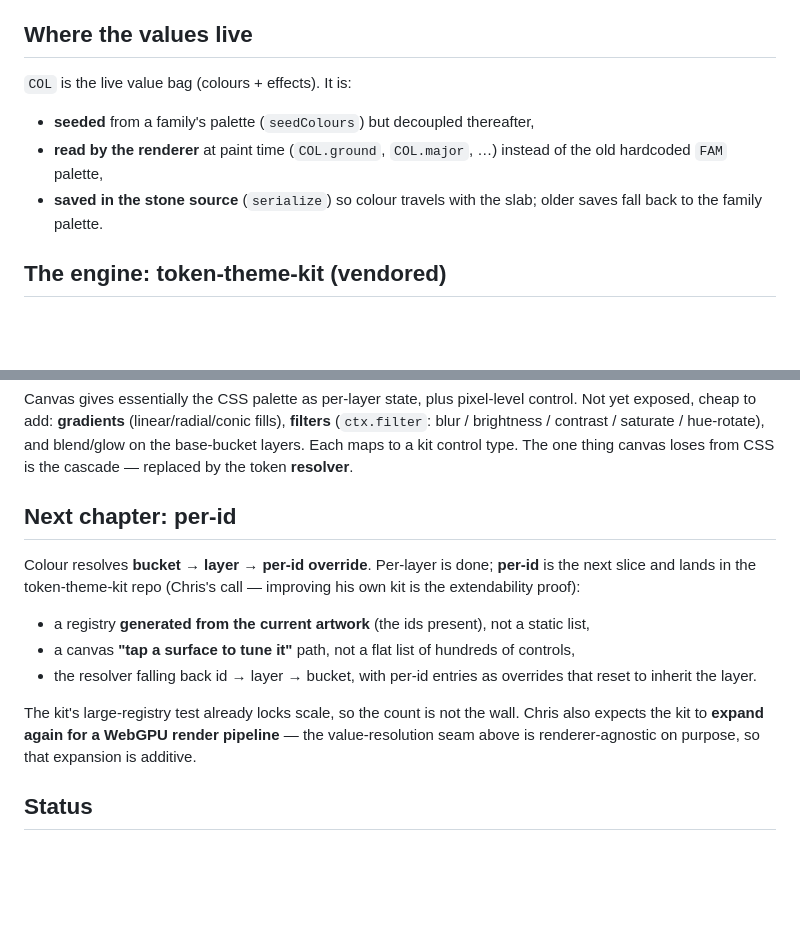
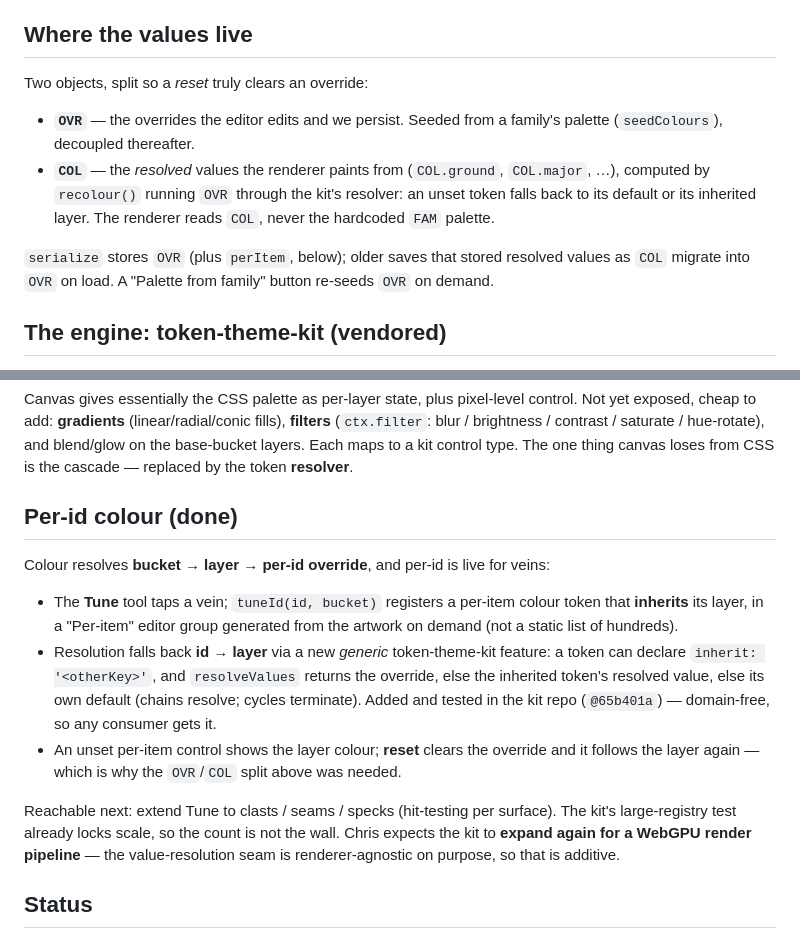
Before and after one commit to kingchddg901/stone-author, a Markdown page: docs/colour-layer.md, 2 parts joined by grey strips. Drawn GitHub-style; blank space fills up the shorter version.

Commit message:
docs: per-id colour is done (Tune tool, kit inherit, OVR/COL split)
Co-Authored-By: Claude Opus 4.8 <noreply@anthropic.com>

```diff
--- a/docs/colour-layer.md
+++ b/docs/colour-layer.md
@@ -14,13 +14,16 @@ palette on demand (one click); otherwise your colours stay put.
 
 ## Where the values live
 
-`COL` is the live value bag (colours + effects). It is:
+Two objects, split so a *reset* truly clears an override:
 
-- **seeded** from a family's palette (`seedColours`) but decoupled thereafter,
-- **read by the renderer** at paint time (`COL.ground`, `COL.major`, …) instead of the old
-  hardcoded `FAM` palette,
-- **saved in the stone source** (`serialize`) so colour travels with the slab; older saves fall
-  back to the family palette.
+- **`OVR`** — the overrides the editor edits and we persist. Seeded from a family's palette
+  (`seedColours`), decoupled thereafter.
+- **`COL`** — the *resolved* values the renderer paints from (`COL.ground`, `COL.major`, …),
+  computed by `recolour()` running `OVR` through the kit's resolver: an unset token falls back to
+  its default or its inherited layer. The renderer reads `COL`, never the hardcoded `FAM` palette.
+
+`serialize` stores `OVR` (plus `perItem`, below); older saves that stored resolved values as `COL`
+migrate into `OVR` on load. A "Palette from family" button re-seeds `OVR` on demand.
 
 ## The engine: token-theme-kit (vendored)
 
@@ -63,20 +66,24 @@ exposed, cheap to add: **gradients** (linear/radial/conic fills), **filters**
 base-bucket layers. Each maps to a kit control type. The one thing canvas loses from CSS is the
 cascade — replaced by the token **resolver**.
 
-## Next chapter: per-id
+## Per-id colour (done)
 
-Colour resolves **bucket → layer → per-id override**. Per-layer is done; **per-id** is the next
-slice and lands in the token-theme-kit repo (Chris's call — improving his own kit is the
-extendability proof):
+Colour resolves **bucket → layer → per-id override**, and per-id is live for veins:
 
-- a registry **generated from the current artwork** (the ids present), not a static list,
-- a canvas **"tap a surface to tune it"** path, not a flat list of hundreds of controls,
-- the resolver falling back id → layer → bucket, with per-id entries as overrides that reset to
-  inherit the layer.
+- The **Tune** tool taps a vein; `tuneId(id, bucket)` registers a per-item colour token that
+  **inherits** its layer, in a "Per-item" editor group generated from the artwork on demand (not a
+  static list of hundreds).
+- Resolution falls back **id → layer** via a new *generic* token-theme-kit feature: a token can
+  declare `inherit: '<otherKey>'`, and `resolveValues` returns the override, else the inherited
+  token's resolved value, else its own default (chains resolve; cycles terminate). Added and tested
+  in the kit repo (`@65b401a`) — domain-free, so any consumer gets it.
+- An unset per-item control shows the layer colour; **reset** clears the override and it follows the
+  layer again — which is why the `OVR`/`COL` split above was needed.
 
-The kit's large-registry test already locks scale, so the count is not the wall. Chris also
-expects the kit to **expand again for a WebGPU render pipeline** — the value-resolution seam above
-is renderer-agnostic on purpose, so that expansion is additive.
+Reachable next: extend Tune to clasts / seams / specks (hit-testing per surface). The kit's
+large-registry test already locks scale, so the count is not the wall. Chris expects the kit to
+**expand again for a WebGPU render pipeline** — the value-resolution seam is renderer-agnostic on
+purpose, so that is additive.
 
 ## Status
 
```
Also changed, not shown: docs/architecture.md (+9 -7 lines), docs/functions.md (+11 -6 lines).
